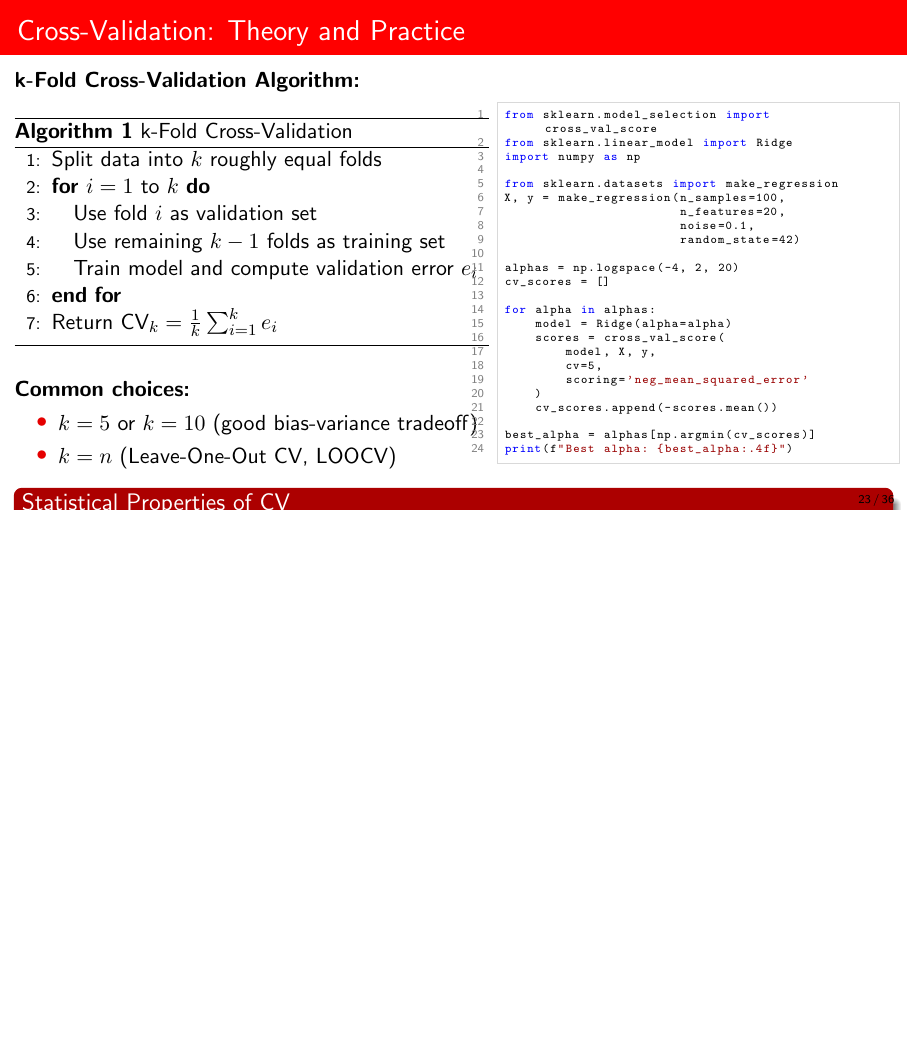
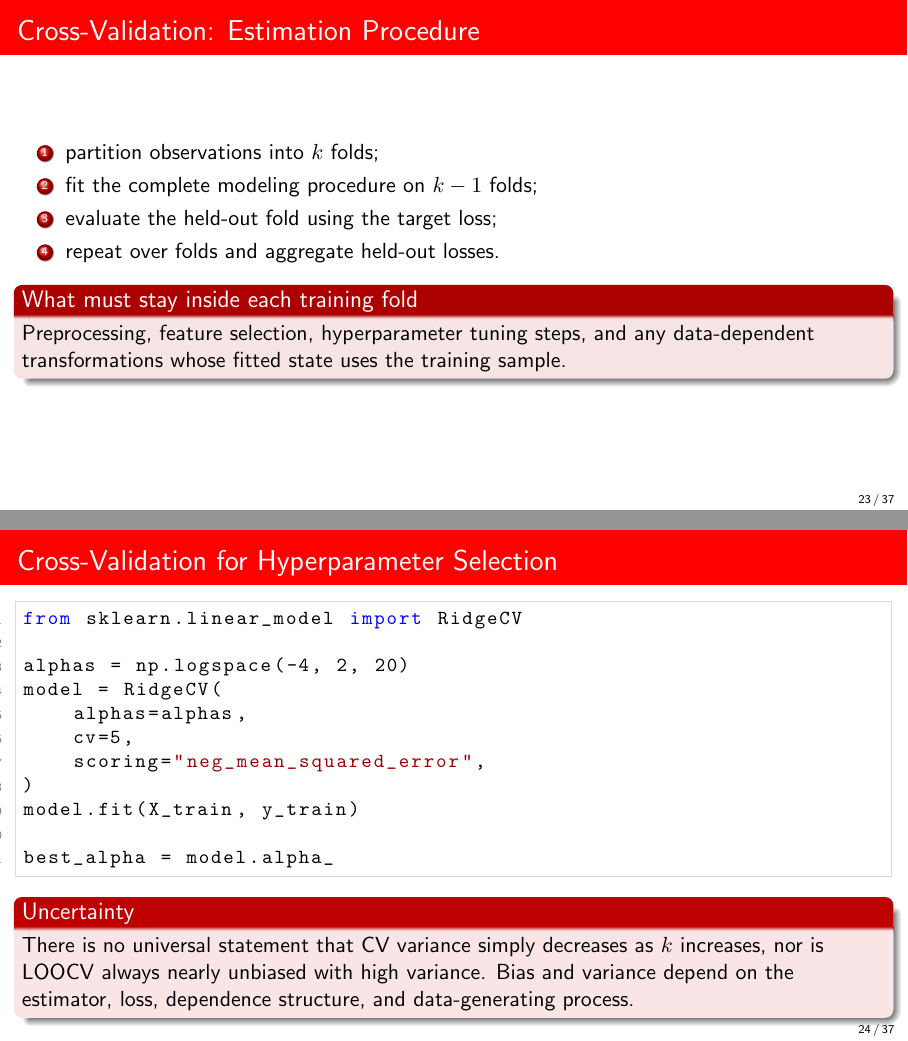
Before and after one commit to DiogoRibeiro7/academic-presentations, LaTeX slides (01-foundations/statistical-modeling/presentation/statistical_modeling_beamer.tex): page 23 of 36 before the commit and pages 23 and 24 of 37 after it, the two joined at a grey line, the shorter picture padded with empty space. Compiled offline with pdfLaTeX.

Commit message:
accessibility: split cross-validation slide

```diff
--- a/01-foundations/statistical-modeling/presentation/statistical_modeling_beamer.tex
+++ b/01-foundations/statistical-modeling/presentation/statistical_modeling_beamer.tex
@@ -638,67 +638,37 @@ Larger hypothesis classes (higher VC dimension) have:
 \textbf{Cross-validation:} a family of resampling procedures for estimating model-selection or predictive performance under a sampling scheme that should reflect the intended deployment population.
 \end{frame}
 
-\begin{frame}[fragile]{Cross-Validation: Theory and Practice}
-\begin{columns}
-\begin{column}[t]{0.55\textwidth}
-\textbf{k-Fold Cross-Validation Algorithm:}
+\begin{frame}{Cross-Validation: Estimation Procedure}
+\begin{enumerate}
+  \item partition observations into $k$ folds;
+  \item fit the complete modeling procedure on $k-1$ folds;
+  \item evaluate the held-out fold using the target loss;
+  \item repeat over folds and aggregate held-out losses.
+\end{enumerate}
 
-\begin{algorithm}[H]
-\caption{k-Fold Cross-Validation}
-\begin{algorithmic}[1]
-\STATE Split data into $k$ roughly equal folds
-\FOR{$i = 1$ to $k$}
-\STATE Use fold $i$ as validation set
-\STATE Use remaining $k-1$ folds as training set
-\STATE Train model and compute validation error $e_i$
-\ENDFOR
-\STATE Return $\text{CV}_k = \frac{1}{k}\sum_{i=1}^k e_i$
-\end{algorithmic}
-\end{algorithm}
+\begin{block}{What must stay inside each training fold}
+Preprocessing, feature selection, hyperparameter tuning steps, and any data-dependent transformations whose fitted state uses the training sample.
+\end{block}
+\end{frame}
 
-\textbf{Common choices:}
-\begin{itemize}
-\item $k = 5$ or $k = 10$ (good bias-variance tradeoff)
-\item $k = n$ (Leave-One-Out CV, LOOCV)
-\end{itemize}
-\end{column}
-\begin{column}[t]{0.45\textwidth}
-\begin{lstlisting}[basicstyle=\ttfamily\tiny]
-from sklearn.model_selection import cross_val_score
-from sklearn.linear_model import Ridge
-import numpy as np
-
-from sklearn.datasets import make_regression
-X, y = make_regression(n_samples=100,
-                       n_features=20,
-                       noise=0.1,
-                       random_state=42)
+\begin{frame}[fragile]{Cross-Validation for Hyperparameter Selection}
+\begin{lstlisting}[style=code,basicstyle=\ttfamily\small]
+from sklearn.linear_model import RidgeCV
 
 alphas = np.logspace(-4, 2, 20)
-cv_scores = []
+model = RidgeCV(
+    alphas=alphas,
+    cv=5,
+    scoring="neg_mean_squared_error",
+)
+model.fit(X_train, y_train)
 
-for alpha in alphas:
-    model = Ridge(alpha=alpha)
-    scores = cross_val_score(
-        model, X, y,
-        cv=5,
-        scoring='neg_mean_squared_error'
-    )
-    cv_scores.append(-scores.mean())
+best_alpha = model.alpha_
+\end{lstlisting}
 
-best_alpha = alphas[np.argmin(cv_scores)]
-print(f"Best alpha: {best_alpha:.4f}")
-\end{lstlisting}
-\end{column}
-\end{columns}
-
-\begin{block}{Statistical Properties of CV}
-\begin{itemize}
-\item \textbf{Bias}: $\text{Bias}[\text{CV}_k] \approx \frac{1}{k-1} \times \text{training set size effect}$
-\item \textbf{Variance}: Decreases with $k$, but computational cost increases
-\item \textbf{LOOCV}: Nearly unbiased but high variance, expensive for large $n$
-\end{itemize}
-\end{block}
+\begin{alertblock}{Uncertainty}
+There is no universal statement that CV variance simply decreases as $k$ increases, nor is LOOCV always nearly unbiased with high variance. Bias and variance depend on the estimator, loss, dependence structure, and data-generating process.
+\end{alertblock}
 \end{frame}
 
 \begin{frame}{Advanced Cross-Validation Techniques}
```
